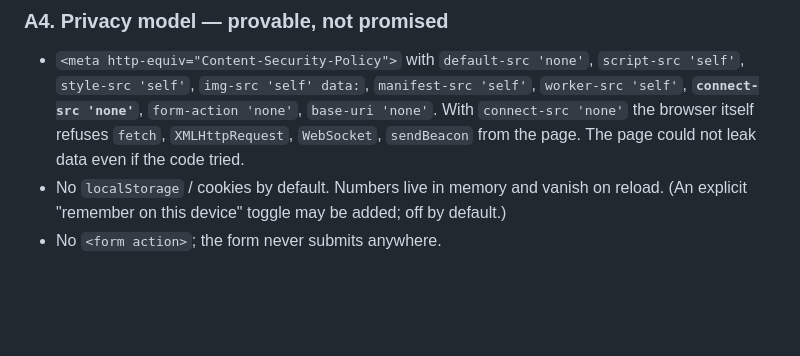
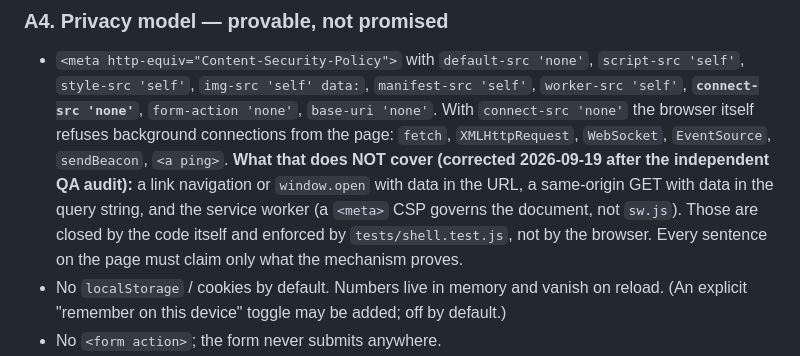
Before and after one commit to VihaanKommireddy/escrowscope, a Markdown page: docs/SPEC.md, the part around the change. GitHub-like rendering; blank space fills up the shorter version.

Commit message:
Phase 4: independent QA audit report (2 blockers, both honesty-of-claim); SPEC A4 corrected to claim only what CSP proves

```diff
--- a/docs/SPEC.md
+++ b/docs/SPEC.md
@@ -78,8 +78,14 @@ to read.
   `script-src 'self'`, `style-src 'self'`, `img-src 'self' data:`,
   `manifest-src 'self'`, `worker-src 'self'`, **`connect-src 'none'`**,
   `form-action 'none'`, `base-uri 'none'`. With `connect-src 'none'` the browser
-  itself refuses `fetch`, `XMLHttpRequest`, `WebSocket`, `sendBeacon` from the
-  page. The page could not leak data even if the code tried.
+  itself refuses background connections from the page: `fetch`,
+  `XMLHttpRequest`, `WebSocket`, `EventSource`, `sendBeacon`, `<a ping>`.
+  **What that does NOT cover (corrected 2026-09-19 after the independent QA
+  audit):** a link navigation or `window.open` with data in the URL, a
+  same-origin GET with data in the query string, and the service worker (a
+  `<meta>` CSP governs the document, not `sw.js`). Those are closed by the code
+  itself and enforced by `tests/shell.test.js`, not by the browser. Every
+  sentence on the page must claim only what the mechanism proves.
 - No `localStorage` / cookies by default. Numbers live in memory and vanish on
   reload. (An explicit "remember on this device" toggle may be added; off by
   default.)
```
Also changed, not shown: docs/verification/qa-audit.md (added, +139 -0 lines).
